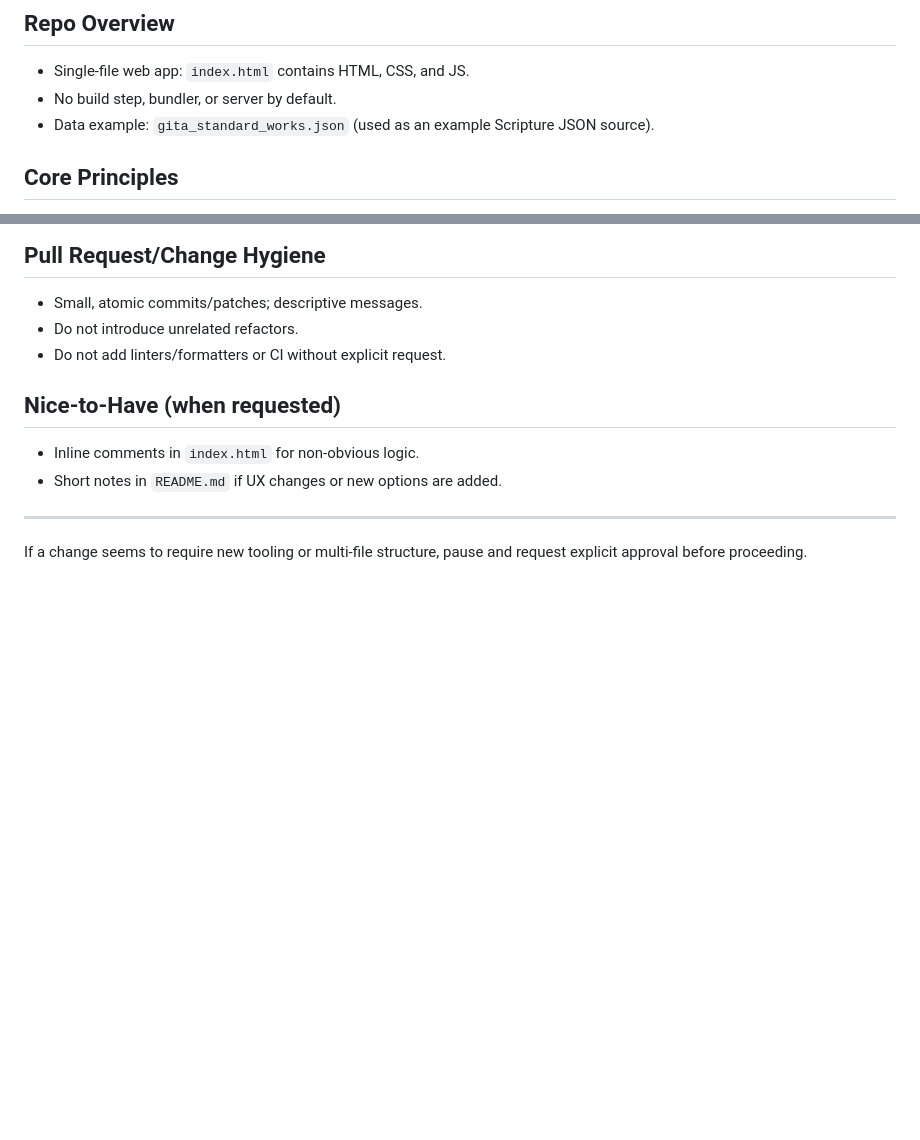
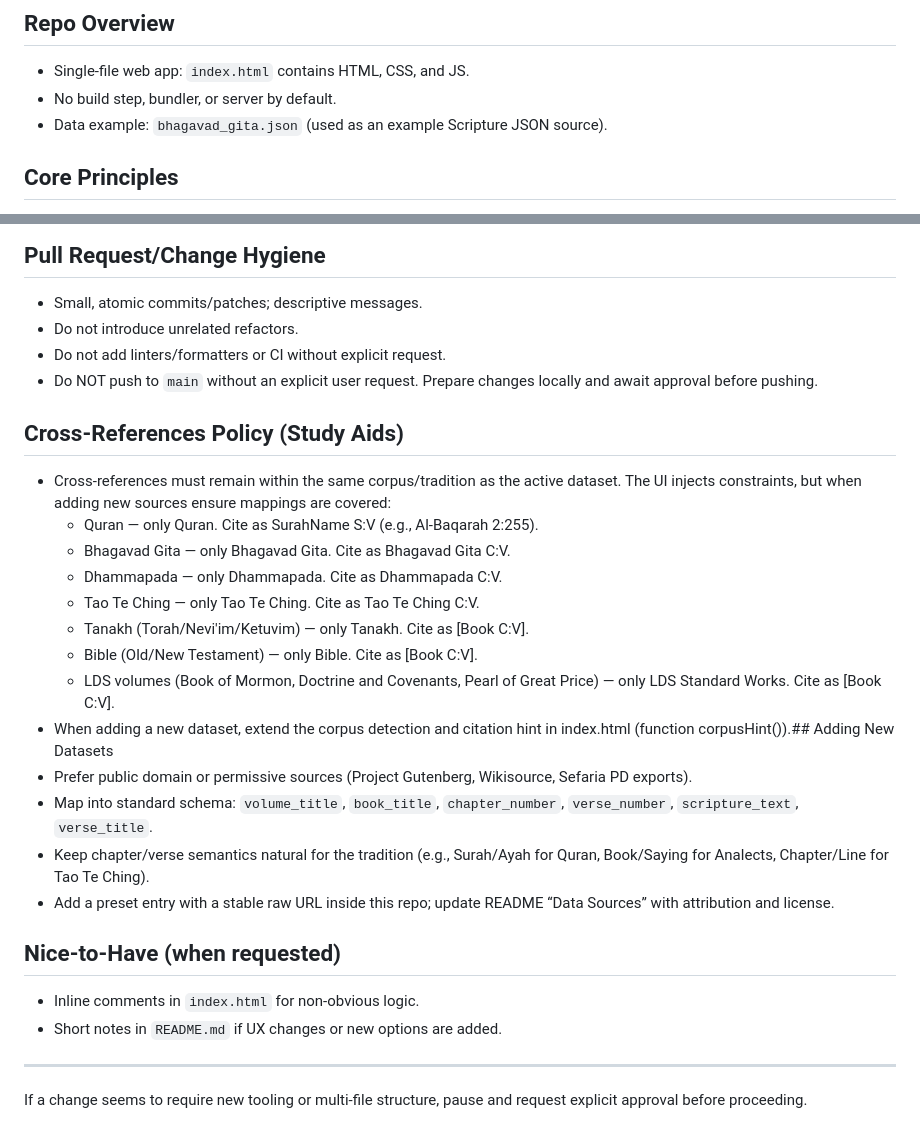
Before and after one commit to helix4u/Bible-Styler, a Markdown page: AGENTS.md, 2 parts joined by grey strips. Drawn GitHub-style; blank space fills up the shorter version.

Commit message:
AGENTS.md: update datasets list; clean cross-ref section; add no-push-to-main note already present

```diff
--- a/AGENTS.md
+++ b/AGENTS.md
@@ -5,7 +5,7 @@ Authoritative guidance for agents working in this repository. The scope of this
 ## Repo Overview
 - Single-file web app: `index.html` contains HTML, CSS, and JS.
 - No build step, bundler, or server by default.
-- Data example: `gita_standard_works.json` (used as an example Scripture JSON source).
+- Data example: `bhagavad_gita.json` (used as an example Scripture JSON source).
 
 ## Core Principles
 - Keep it single-file. Do not split JS/CSS into separate files unless explicitly requested.
@@ -57,6 +57,22 @@ Authoritative guidance for agents working in this repository. The scope of this
 - Small, atomic commits/patches; descriptive messages.
 - Do not introduce unrelated refactors.
 - Do not add linters/formatters or CI without explicit request.
+- Do NOT push to `main` without an explicit user request. Prepare changes locally and await approval before pushing.
+
+## Cross-References Policy (Study Aids)
+- Cross-references must remain within the same corpus/tradition as the active dataset. The UI injects constraints, but when adding new sources ensure mappings are covered:
+  - Quran — only Quran. Cite as SurahName S:V (e.g., Al-Baqarah 2:255).
+  - Bhagavad Gita — only Bhagavad Gita. Cite as Bhagavad Gita C:V.
+  - Dhammapada — only Dhammapada. Cite as Dhammapada C:V.
+  - Tao Te Ching — only Tao Te Ching. Cite as Tao Te Ching C:V.
+  - Tanakh (Torah/Nevi'im/Ketuvim) — only Tanakh. Cite as [Book C:V].
+  - Bible (Old/New Testament) — only Bible. Cite as [Book C:V].
+  - LDS volumes (Book of Mormon, Doctrine and Covenants, Pearl of Great Price) — only LDS Standard Works. Cite as [Book C:V].
+- When adding a new dataset, extend the corpus detection and citation hint in index.html (function corpusHint()).## Adding New Datasets
+- Prefer public domain or permissive sources (Project Gutenberg, Wikisource, Sefaria PD exports).
+- Map into standard schema: `volume_title`, `book_title`, `chapter_number`, `verse_number`, `scripture_text`, `verse_title`.
+- Keep chapter/verse semantics natural for the tradition (e.g., Surah/Ayah for Quran, Book/Saying for Analects, Chapter/Line for Tao Te Ching).
+- Add a preset entry with a stable raw URL inside this repo; update README “Data Sources” with attribution and license.
 
 ## Nice-to-Have (when requested)
 - Inline comments in `index.html` for non-obvious logic.
```
